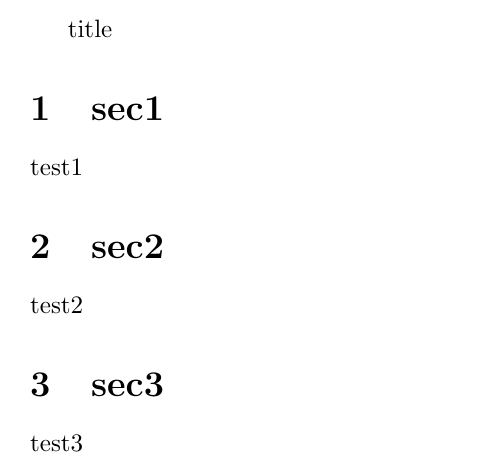
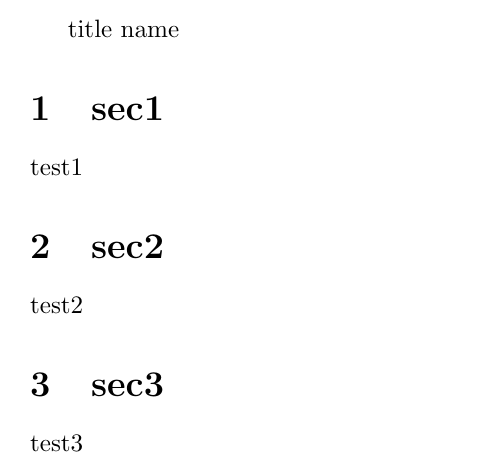
Before and after one commit to Zero-Trust/latex-ci, a LaTeX document (main.tex): part of the page, cut so that both start at the same text. Compiled offline with pdfLaTeX.

Commit message:
update main.texx

```diff
--- a/main.tex
+++ b/main.tex
@@ -4,6 +4,8 @@
 \begin{document}
 
 title
+name
+
 
 \section{sec1}
   test1
```
